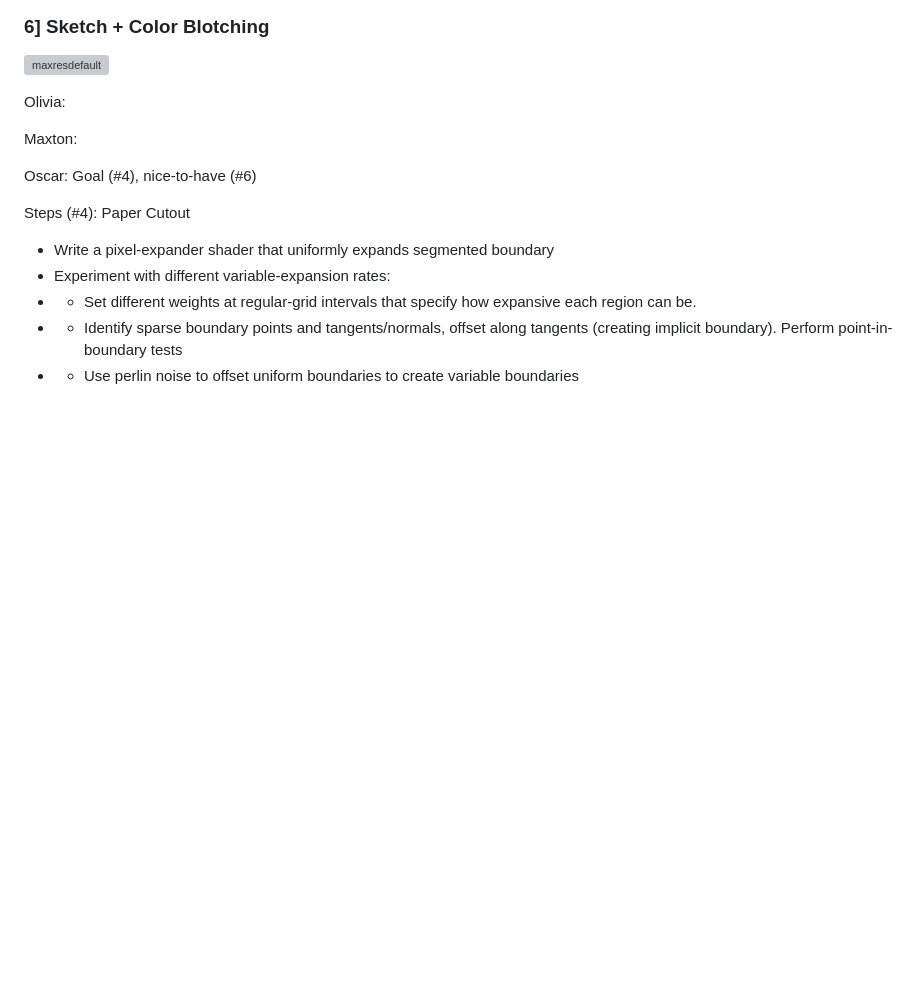
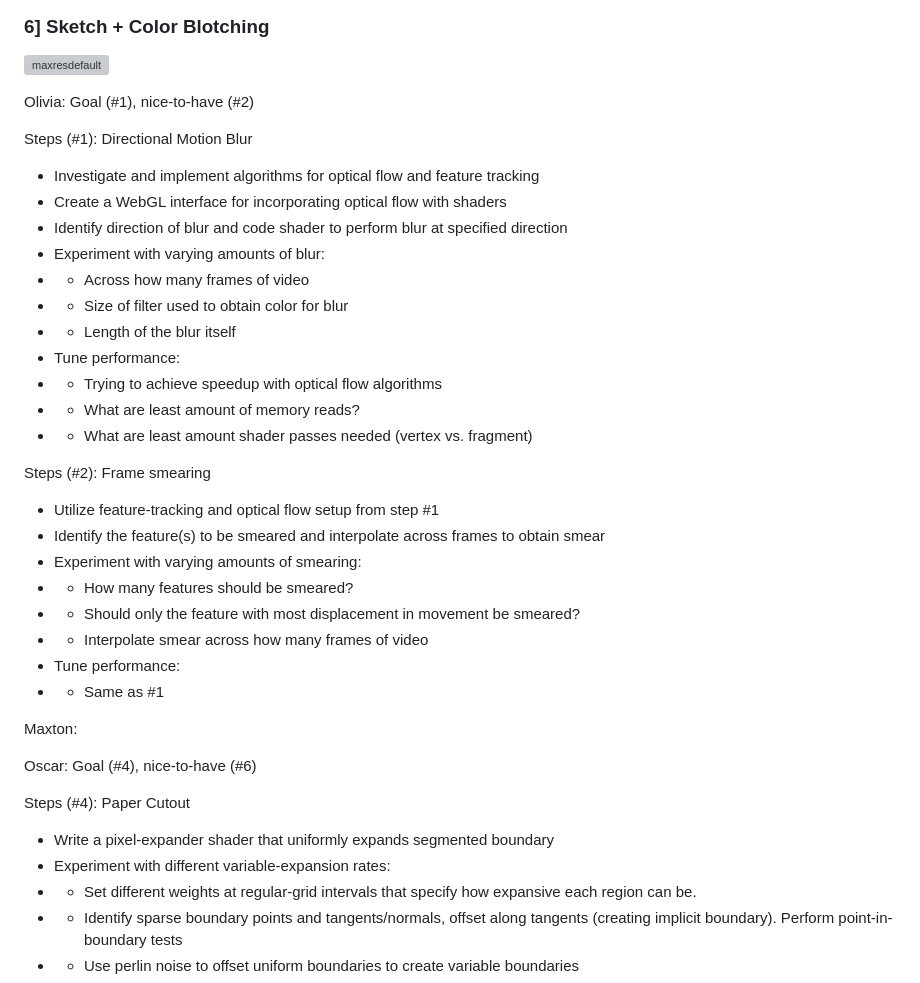
Before and after one commit to cardadfar/cs348k, a Markdown page: README.md, the part around the change. Drawn GitHub-style; blank space fills up the shorter version; grey boxes are pictures that could not be loaded.

```diff
--- a/README.md
+++ b/README.md
@@ -31,7 +31,30 @@ Our goal is to implement several of the following effects and focus on performan
 ### 6] Sketch + Color Blotching
 ![maxresdefault](https://github.com/cardadfar/cs348k/assets/31673241/51e4c93b-8637-4c4e-9c9e-d051192fc39d)
 
-Olivia:
+Olivia: Goal (#1), nice-to-have (#2)
+
+Steps (#1): Directional Motion Blur
+- Investigate and implement algorithms for optical flow and feature tracking
+- Create a WebGL interface for incorporating optical flow with shaders
+- Identify direction of blur and code shader to perform blur at specified direction
+- Experiment with varying amounts of blur:
+- - Across how many frames of video
+- - Size of filter used to obtain color for blur
+- - Length of the blur itself
+- Tune performance:
+- - Trying to achieve speedup with optical flow algorithms
+- - What are least amount of memory reads?
+- - What are least amount shader passes needed (vertex vs. fragment)
+
+Steps (#2): Frame smearing
+- Utilize feature-tracking and optical flow setup from step #1
+- Identify the feature(s) to be smeared and interpolate across frames to obtain smear
+- Experiment with varying amounts of smearing:
+- - How many features should be smeared?
+- - Should only the feature with most displacement in movement be smeared?
+- - Interpolate smear across how many frames of video
+- Tune performance:
+- - Same as #1
 
 Maxton:
 
```
